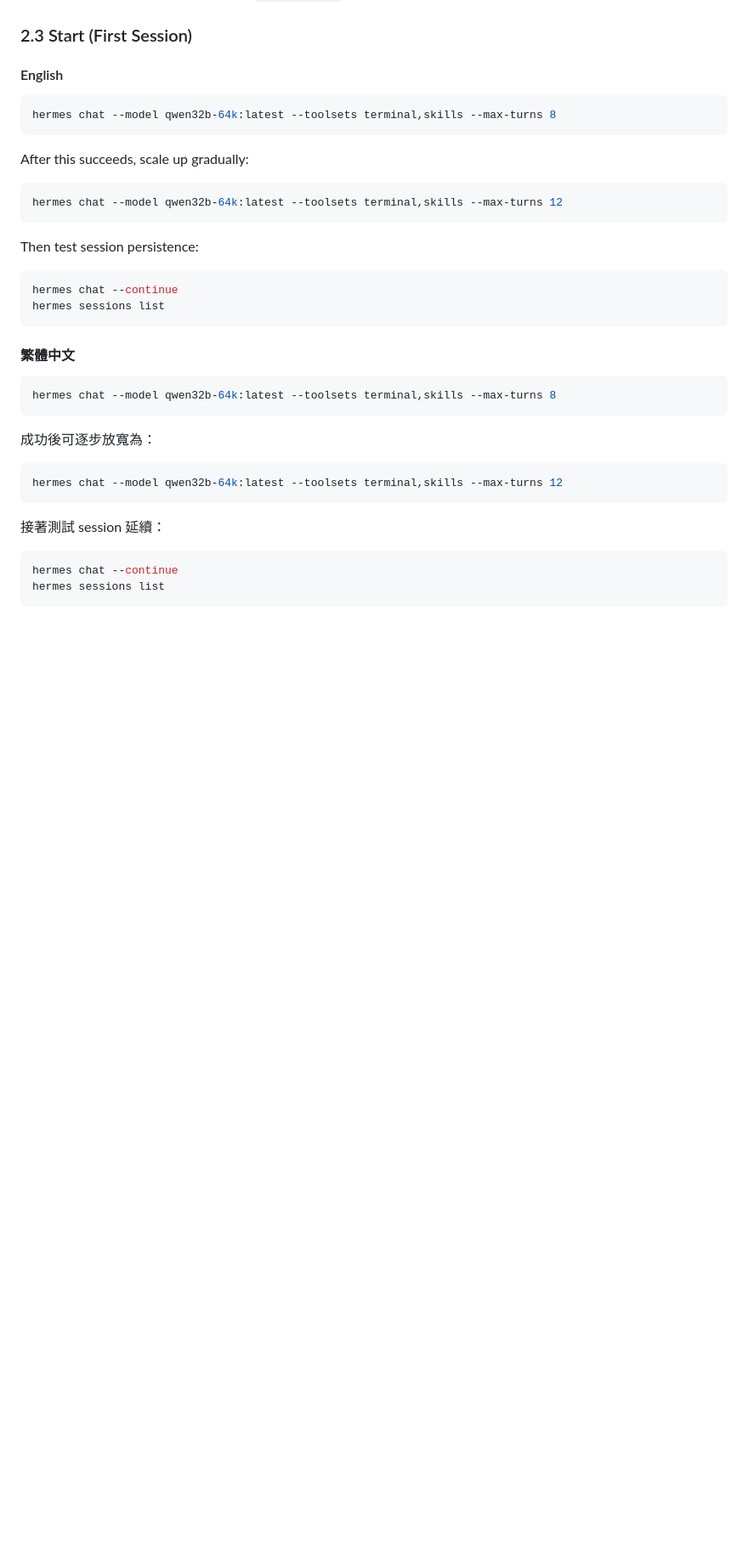
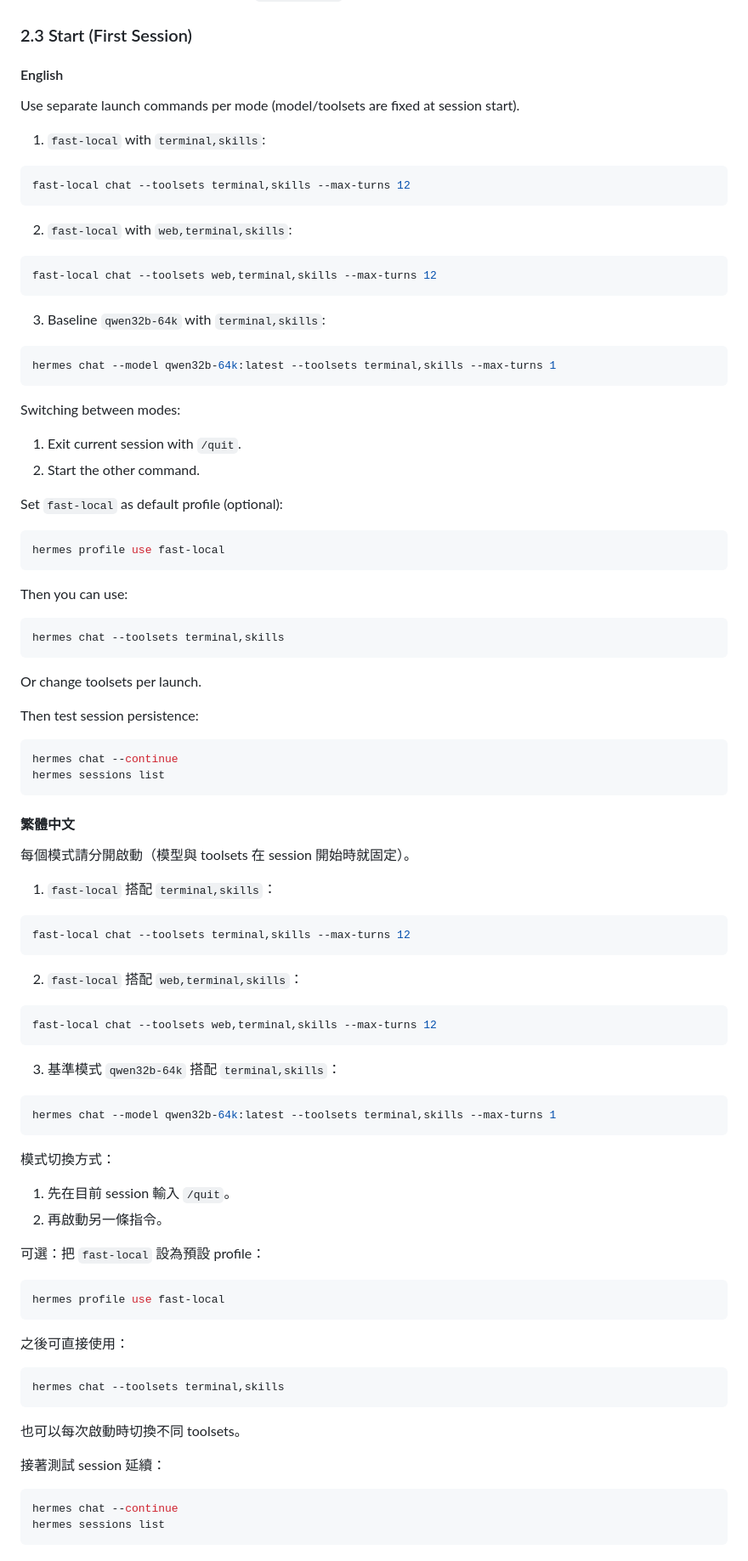
Before and after one commit to babygrootcicd/hermes_agent_setup_guide, a Markdown page: installation_start_guide.md, the part around the change. Shown at 85% size. Rendered like a GitHub page; blank space fills up the shorter version.

````diff
--- a/installation_start_guide.md
+++ b/installation_start_guide.md
@@ -196,15 +196,39 @@ hermes model
 
 #### English
 
+Use separate launch commands per mode (model/toolsets are fixed at session start).
+
+1. `fast-local` with `terminal,skills`:
 ```bash
-hermes chat --model qwen32b-64k:latest --toolsets terminal,skills --max-turns 8
+fast-local chat --toolsets terminal,skills --max-turns 12
+```
+2. `fast-local` with `web,terminal,skills`:
+```bash
+fast-local chat --toolsets web,terminal,skills --max-turns 12
+```
+3. Baseline `qwen32b-64k` with `terminal,skills`:
+```bash
+hermes chat --model qwen32b-64k:latest --toolsets terminal,skills --max-turns 1
 ```
 
-After this succeeds, scale up gradually:
+Switching between modes:
+
+1. Exit current session with `/quit`.
+2. Start the other command.
+
+Set `fast-local` as default profile (optional):
 
 ```bash
-hermes chat --model qwen32b-64k:latest --toolsets terminal,skills --max-turns 12
+hermes profile use fast-local
 ```
+
+Then you can use:
+
+```bash
+hermes chat --toolsets terminal,skills
+```
+
+Or change toolsets per launch.
 
 Then test session persistence:
 
@@ -215,15 +239,39 @@ hermes sessions list
 
 #### 繁體中文
 
+每個模式請分開啟動（模型與 toolsets 在 session 開始時就固定）。
+
+1. `fast-local` 搭配 `terminal,skills`：
 ```bash
-hermes chat --model qwen32b-64k:latest --toolsets terminal,skills --max-turns 8
+fast-local chat --toolsets terminal,skills --max-turns 12
+```
+2. `fast-local` 搭配 `web,terminal,skills`：
+```bash
+fast-local chat --toolsets web,terminal,skills --max-turns 12
+```
+3. 基準模式 `qwen32b-64k` 搭配 `terminal,skills`：
+```bash
+hermes chat --model qwen32b-64k:latest --toolsets terminal,skills --max-turns 1
 ```
 
-成功後可逐步放寬為：
+模式切換方式：
+
+1. 先在目前 session 輸入 `/quit`。
+2. 再啟動另一條指令。
+
+可選：把 `fast-local` 設為預設 profile：
 
 ```bash
-hermes chat --model qwen32b-64k:latest --toolsets terminal,skills --max-turns 12
+hermes profile use fast-local
 ```
+
+之後可直接使用：
+
+```bash
+hermes chat --toolsets terminal,skills
+```
+
+也可以每次啟動時切換不同 toolsets。
 
 接著測試 session 延續：
 
````
Also changed, not shown: README.md (+30 -7 lines), use_case_guide.md (+38 -4 lines).
